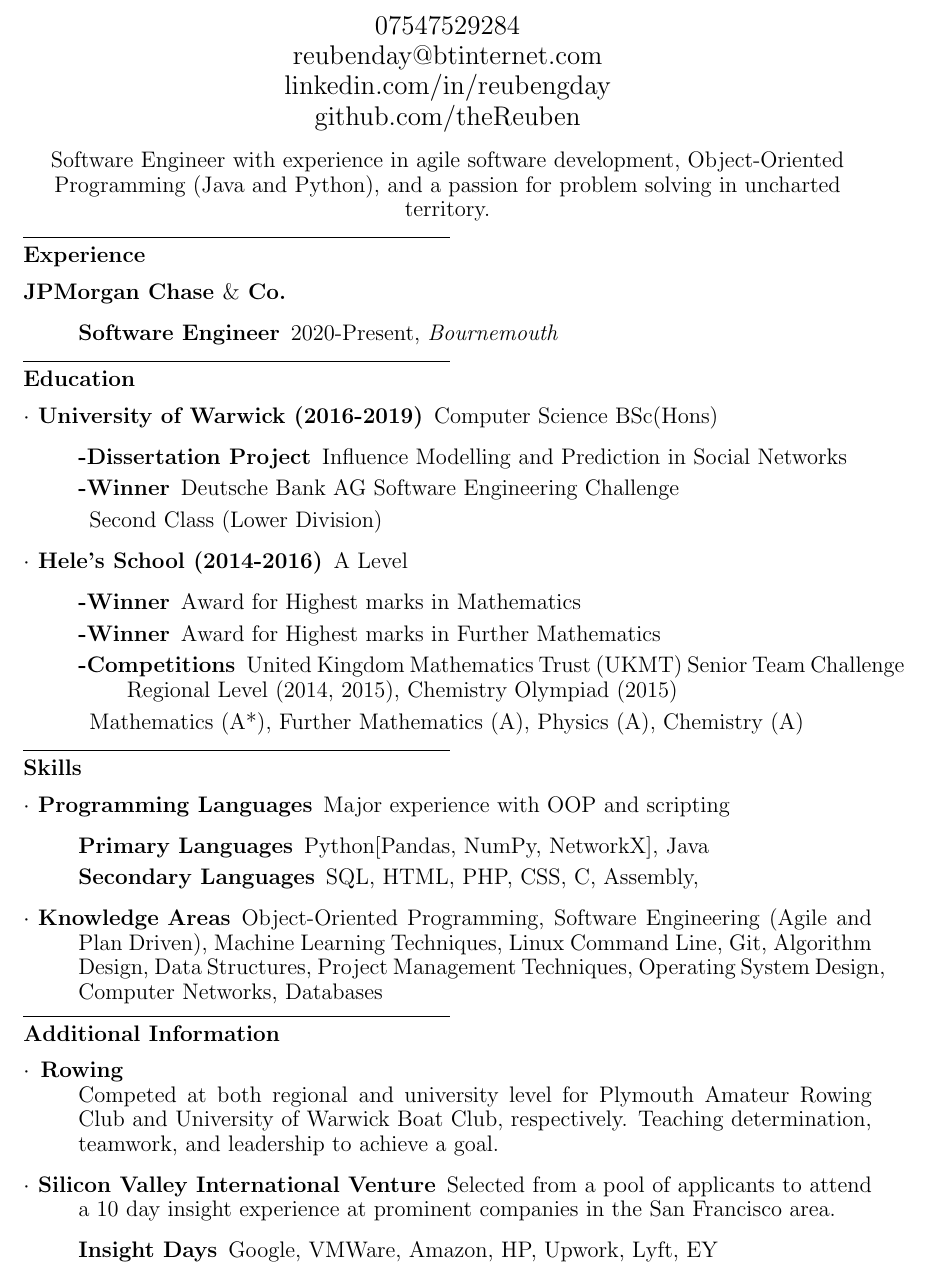
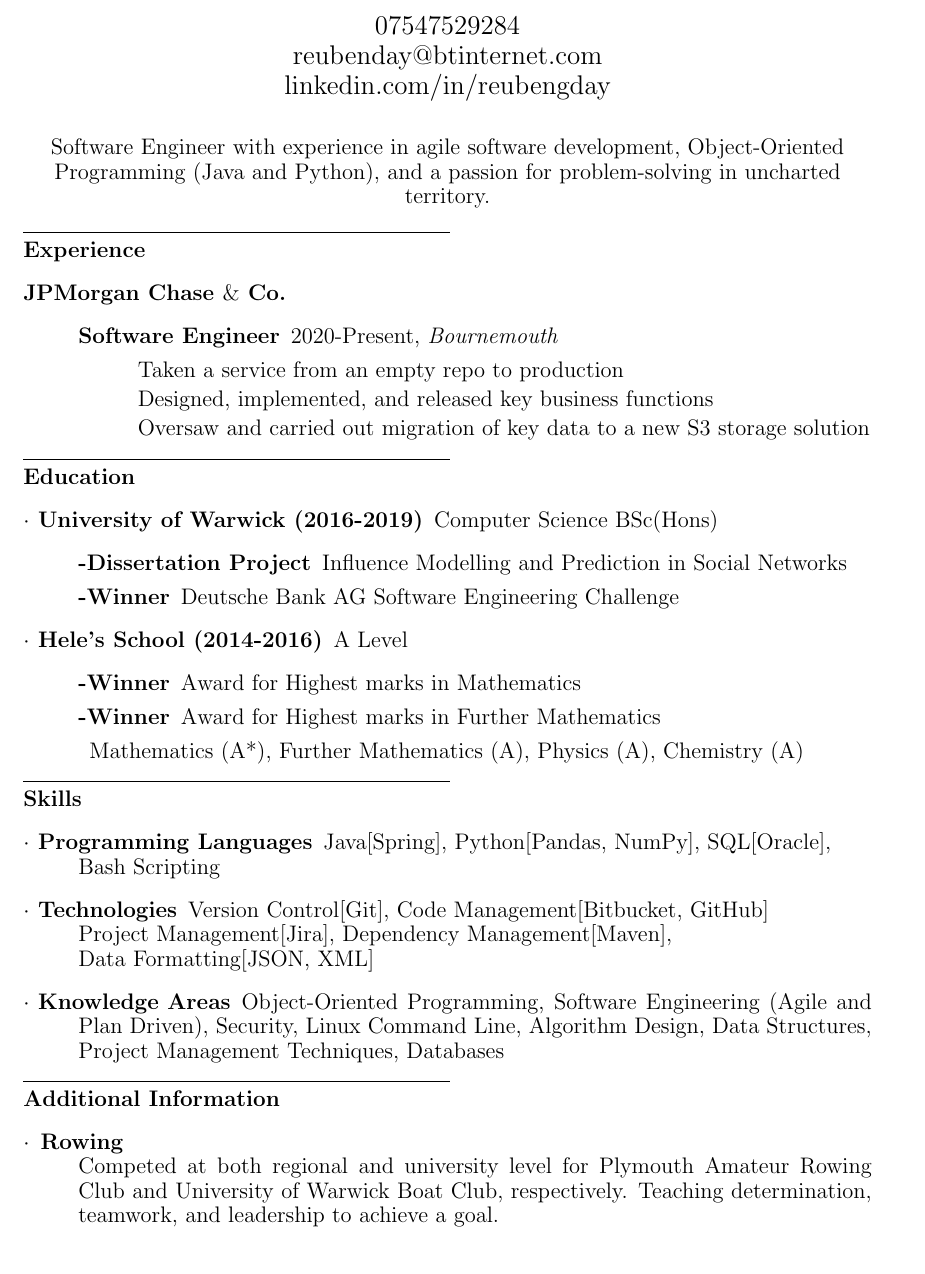
Before and after one commit to theReuben/CV, a LaTeX CV (Reuben_G_Day_CV.tex): part of the page, cut so that both start at the same text. Compiled offline with pdfLaTeX.

Commit message:
updated cv

```diff
--- a/Reuben_G_Day_CV.tex
+++ b/Reuben_G_Day_CV.tex
@@ -8,14 +8,14 @@
 
 %\begin{singlespacing}
 \title{\vspace{-6ex}Reuben G Day }
-\author{07547529284 \\ reubenday@btinternet.com \\ linkedin.com/in/reubengday \\ github.com/theReuben}
+\author{07547529284 \\ reubenday@btinternet.com \\ linkedin.com/in/reubengday} % \\ github.com/theReuben}
 
 \begin{document}
 \maketitle
 \vspace{-5ex}
 
 \begin{center}
-  Software Engineer with experience in agile software development, Object-Oriented Programming (Java and Python), and a passion for problem solving in uncharted territory.
+  Software Engineer with experience in agile software development, Object-Oriented Programming (Java and Python), and a passion for problem-solving in uncharted territory.
 \end{center}
 
 \vspace{-2ex}
@@ -26,6 +26,12 @@
   \item[JPMorgan Chase $\&$ Co.]\textbf{}
   \begin{description}
     \item[Software Engineer] 2020-Present, \textit{Bournemouth}
+        \begin{description}
+            \item Taken a service from an empty repo to production
+            \item Designed, implemented, and released key business functions
+            \item Oversaw and carried out migration of key data to a new S3 storage solution
+            % \item Led and ran information sessions for the wider team
+        \end{description}
 
   \end{description}
 
@@ -42,17 +48,18 @@
         % Implementation of multiple influence propagation algorithms, as well as a custom active learning algorithm to predict influential nodes in a network using machine learning (Python [Pandas, NetworkX]).
     \item[-\textbf{Winner}] Deutsche Bank AG Software Engineering Challenge \par
         % Virtual assistant artificial intelligence for FTSE100 traders, provides current \\information for queries, alongside contextual knowledge \\(Python, Django, SQLite3, HTML, CSS, jQuery, LaTeX).
-    \item Second Class (Lower Division)
+    % \item Second Class (Lower Division)
   \end{description}
   \item[$\cdot$ Hele's School (2014-2016)] A Level
   \begin{description}
     \item[-\textbf{Winner}] Award for Highest marks in Mathematics
     \item[-\textbf{Winner}] Award for Highest marks in Further Mathematics
-    \item[-\textbf{Competitions}]United Kingdom Mathematics Trust (UKMT) Senior Team Challenge Regional Level (2014, 2015), Chemistry Olympiad (2015)
+    % \item[-\textbf{Competitions}]United Kingdom Mathematics Trust (UKMT) Senior Team Challenge Regional Level (2014, 2015), Chemistry Olympiad (2015)
     \item Mathematics (A*), Further Mathematics (A), Physics (A), Chemistry (A)%, \\Additional Further Mathematics AS (B)
 
     \iffalse
-    \item[-]Additional Further Maths AS required the taking of a module a year early (joining a class a year above) so that advanced modules for which it was a prerequisite were available the next year. The three additional modules were self taught outside of regular teaching hours, requiring a strong work ethic and good time management.
+    \item[-]Additional Further Maths AS required the taking of a module a year early (joining a class a year above) so that advanced modules for which it was a prerequisite were available the next year.
+    The three additional modules were self-taught outside of regular teaching hours, requiring a strong work ethic and good time management.
     \fi
   \end{description}
 \end{description}
@@ -61,39 +68,43 @@
 \noindent\rule{8cm}{0.4pt} \\
 \textbf{Skills}
   \begin{description}
-    \item[$\cdot$ Programming Languages] Major experience with OOP and scripting
-    \begin{description}
-      \item[Primary Languages] Python[Pandas, NumPy, NetworkX], Java
-      \item[Secondary Languages] SQL, HTML, PHP, CSS, C, Assembly,
-    \end{description}
+    \item[$\cdot$ Programming Languages]  Java[Spring],
+        Python[Pandas, NumPy],
+        SQL[Oracle],
+        \\Bash Scripting
+    \item[$\cdot$ Technologies] Version Control[Git],
+        Code Management[Bitbucket, GitHub]
+        \\Project Management[Jira],
+        Dependency Management[Maven],
+        \\Data Formatting[JSON, XML]
     \item[$\cdot$ Knowledge Areas] Object-Oriented Programming,
 		Software Engineering (Agile and Plan Driven),
-		  Machine Learning Techniques,
-		  Linux Command Line,
-      Git,
-		  Algorithm Design,
-		  Data Structures,
-      Project Management Techniques,
-		  Operating System Design,
-		  Computer Networks,
-		  Databases
+		  %Machine Learning Techniques,
+	    Security,
+	    Linux Command Line,
+        Algorithm Design,
+        Data Structures,
+        Project Management Techniques,
+		  %Computer Networks,
+        Databases
   \end{description}
 
 \vspace{-2ex}
 \noindent\rule{8cm}{0.4pt} \\
 \textbf{Additional Information}
   \begin{description}
-    \item[$\cdot$] \textbf{Rowing} \\Competed at both regional and university level for Plymouth Amateur Rowing Club and University of Warwick Boat Club, respectively. Teaching determination, teamwork, and leadership to achieve a goal.
+    \item[$\cdot$] \textbf{Rowing} \\Competed at both regional and university level for Plymouth Amateur Rowing Club and University of Warwick Boat Club, respectively.
+    Teaching determination, teamwork, and leadership to achieve a goal.
 
     \iffalse
-    Rowing has taught me the value of team work, and has given me transferable skills including resilience, decision making, and precision, all of which I bring to the workplace.
+    Rowing has taught me the value of team work, and has given me transferable skills including resilience, decision-making, and precision, all of which I bring to the workplace.
     Time management $\cdot$ Team work $\cdot$ Resilience $\cdot$ Motivational skills $\cdot$ Quick thinking \\ $\cdot$ Technical planning $\cdot$ Precision
     \fi
 
-    \item[$\cdot$ Silicon Valley International Venture] Selected from a pool of applicants to attend a 10 day insight experience at prominent companies in the San Francisco area.
-    \begin{description}
-      \item[Insight Days] Google, VMWare, Amazon, HP, Upwork, Lyft, EY
-    \end{description}
+    % \item[$\cdot$ Silicon Valley International Venture] Selected from a pool of applicants to attend a 10 day insight experience at prominent companies in the San Francisco area.
+    % \begin{description}
+    %   \item[Insight Days] Google, VMWare, Amazon, HP, Upwork, Lyft, EY
+    % \end{description}
   \end{description}
 
 \end{document}
```
Also changed, not shown: Reuben_G_Day_CV.pdf, 2 other files.
